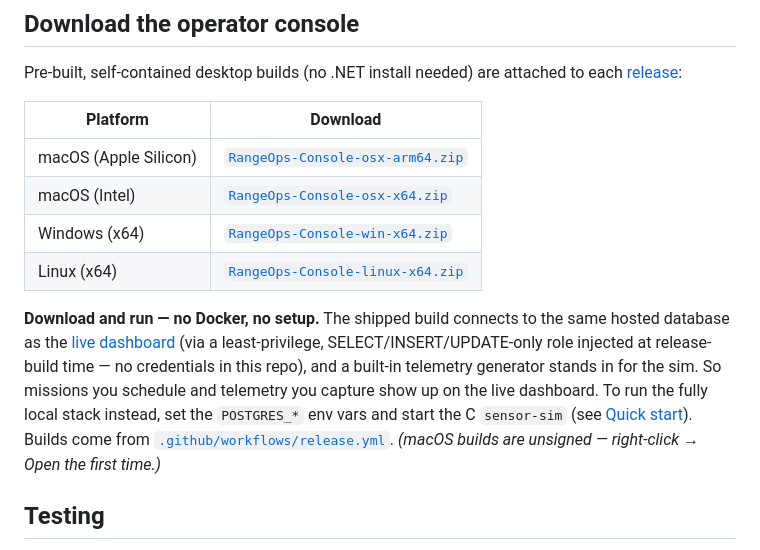
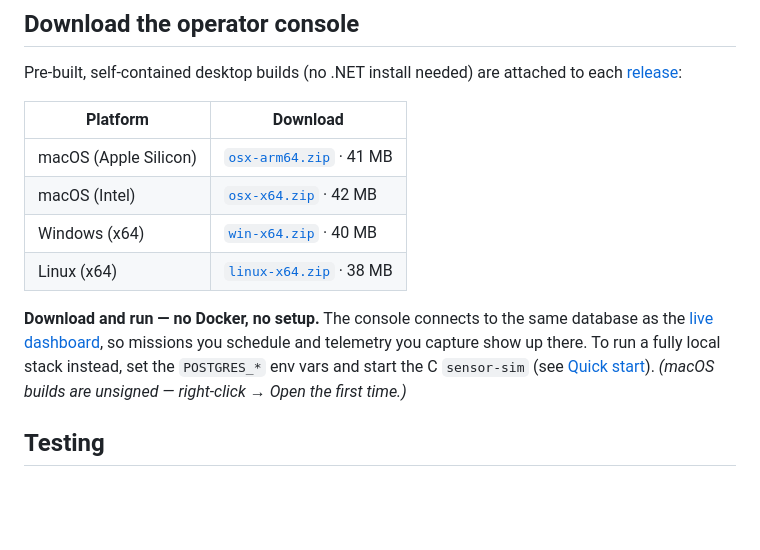
Before and after one commit to connorkoch0511/RangeOps, a Markdown page: README.md, the part around the change. GitHub-like rendering; blank space fills up the shorter version.

```diff
--- a/README.md
+++ b/README.md
@@ -91,19 +91,16 @@ to each [release](https://github.com/connorkoch0511/RangeOps/releases/latest):
 
 | Platform | Download |
 |---|---|
-| macOS (Apple Silicon) | [`RangeOps-Console-osx-arm64.zip`](https://github.com/connorkoch0511/RangeOps/releases/latest/download/RangeOps-Console-osx-arm64.zip) |
-| macOS (Intel) | [`RangeOps-Console-osx-x64.zip`](https://github.com/connorkoch0511/RangeOps/releases/latest/download/RangeOps-Console-osx-x64.zip) |
-| Windows (x64) | [`RangeOps-Console-win-x64.zip`](https://github.com/connorkoch0511/RangeOps/releases/latest/download/RangeOps-Console-win-x64.zip) |
-| Linux (x64) | [`RangeOps-Console-linux-x64.zip`](https://github.com/connorkoch0511/RangeOps/releases/latest/download/RangeOps-Console-linux-x64.zip) |
+| macOS (Apple Silicon) | [`osx-arm64.zip`](https://github.com/connorkoch0511/RangeOps/releases/latest/download/RangeOps-Console-osx-arm64.zip) · 41 MB |
+| macOS (Intel) | [`osx-x64.zip`](https://github.com/connorkoch0511/RangeOps/releases/latest/download/RangeOps-Console-osx-x64.zip) · 42 MB |
+| Windows (x64) | [`win-x64.zip`](https://github.com/connorkoch0511/RangeOps/releases/latest/download/RangeOps-Console-win-x64.zip) · 40 MB |
+| Linux (x64) | [`linux-x64.zip`](https://github.com/connorkoch0511/RangeOps/releases/latest/download/RangeOps-Console-linux-x64.zip) · 38 MB |
 
-**Download and run — no Docker, no setup.** The shipped build connects to the
-same hosted database as the [live dashboard](https://rangeops-dashboard.vercel.app)
-(via a least-privilege, SELECT/INSERT/UPDATE-only role injected at release-build
-time — no credentials in this repo), and a built-in telemetry generator stands
-in for the sim. So missions you schedule and telemetry you capture show up on the
-live dashboard. To run the fully local stack instead, set the `POSTGRES_*` env
-vars and start the C `sensor-sim` (see [Quick start](#quick-start)). Builds come
-from [`.github/workflows/release.yml`](.github/workflows/release.yml).
+**Download and run — no Docker, no setup.** The console connects to the same
+database as the [live dashboard](https://rangeops-dashboard.vercel.app), so
+missions you schedule and telemetry you capture show up there. To run a fully
+local stack instead, set the `POSTGRES_*` env vars and start the C `sensor-sim`
+(see [Quick start](#quick-start)).
 _(macOS builds are unsigned — right-click → Open the first time.)_
 
 ## Testing
```
Also changed, not shown: docs/screenshots/01-schedule.png, docs/screenshots/02-mission-detail.png, docs/screenshots/04-downloads.png, 3 other files.
